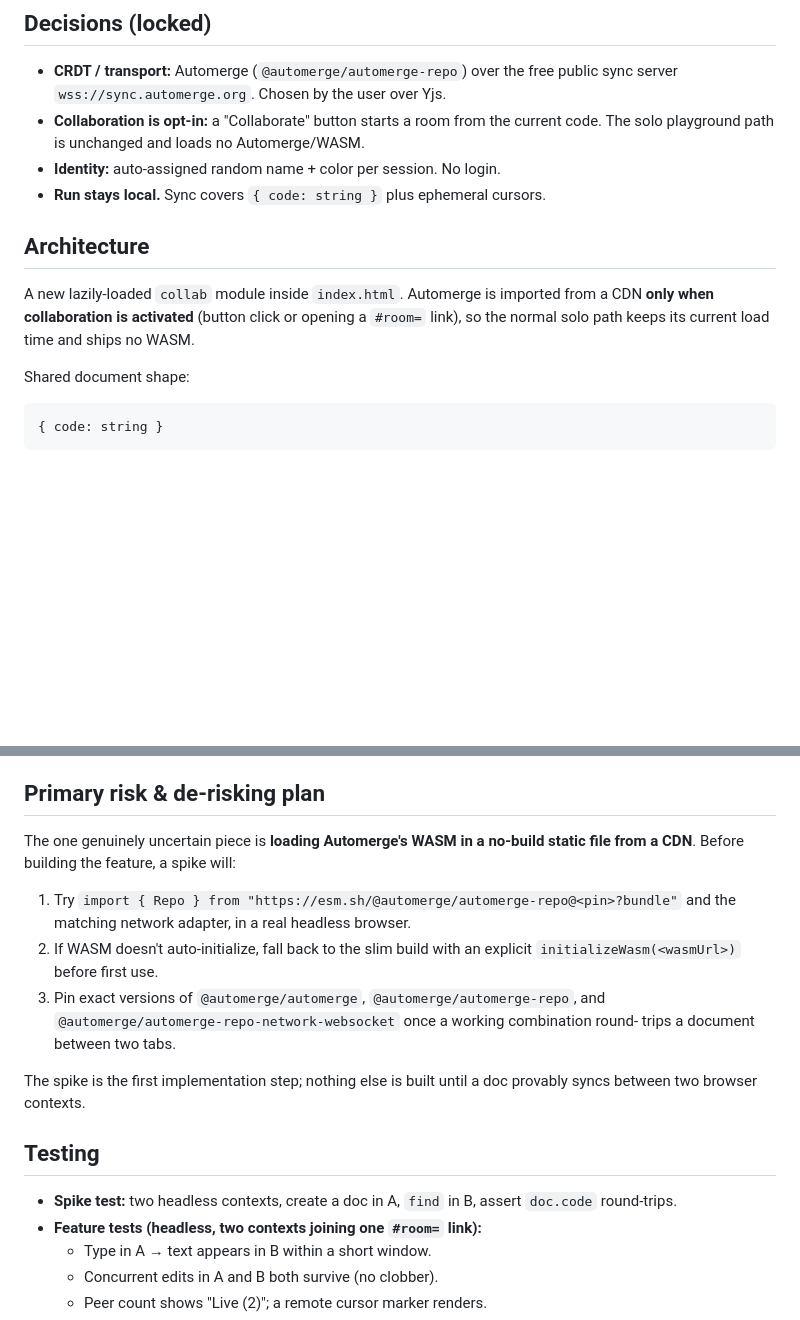
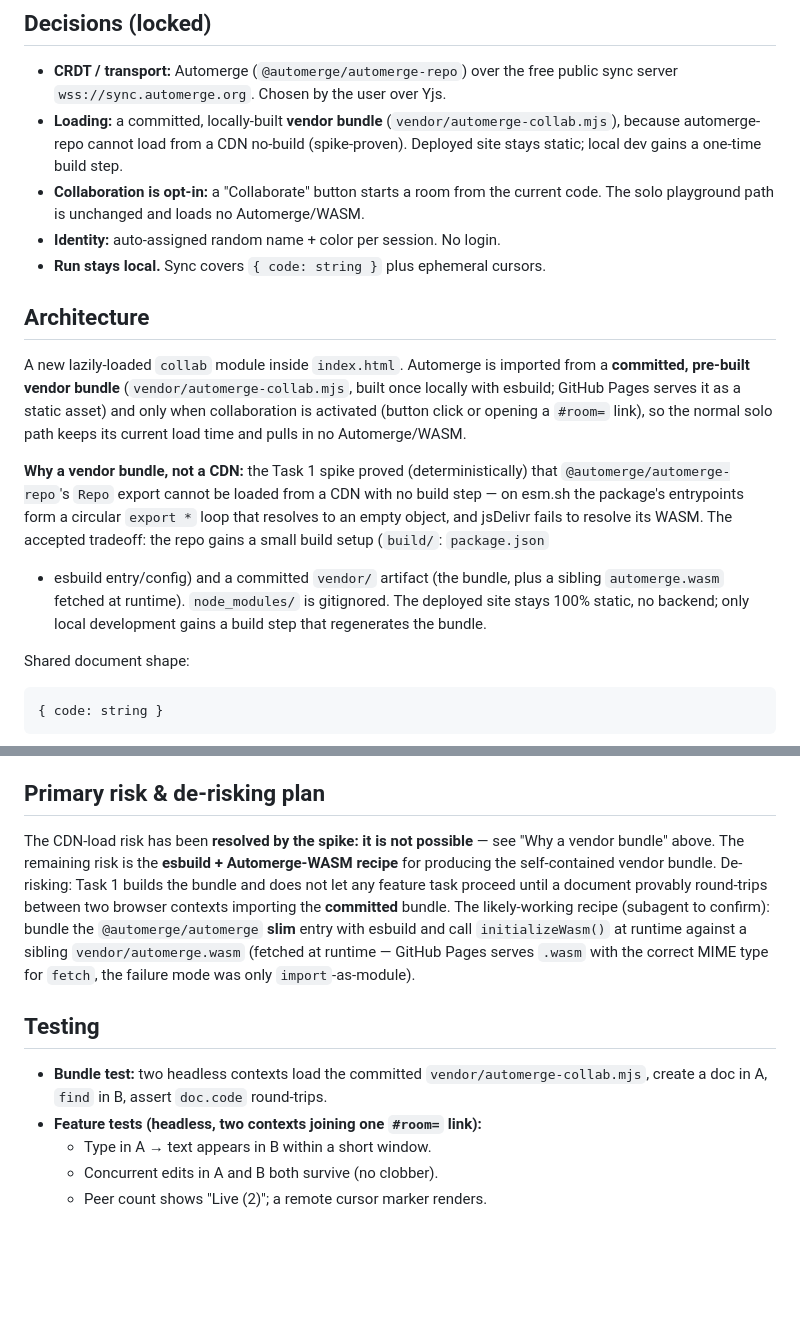
Before and after one commit to PartlyWhole/pygame-playground, a Markdown page: docs/specs/2026-06-18-collab-sharing-design.md, 2 parts joined by grey strips. Rendered like a GitHub page; blank space fills up the shorter version.

Commit message:
docs: pivot collab to a committed vendor bundle (automerge-repo won't CDN-load no-build)
Spike proved @automerge/automerge-repo's Repo export can't load from a CDN with
no build step. User chose to keep Automerge via a locally-built, committed vendor
bundle (GitHub Pages still static). Task 1 is now 'build & verify the bundle'.

Co-Authored-By: Claude Opus 4.8 (1M context) <noreply@anthropic.com>

```diff
--- a/docs/specs/2026-06-18-collab-sharing-design.md
+++ b/docs/specs/2026-06-18-collab-sharing-design.md
@@ -17,6 +17,9 @@ Non-goal: streaming one person's running pygame canvas to others. We sync the
 
 - **CRDT / transport:** Automerge (`@automerge/automerge-repo`) over the free
   public sync server `wss://sync.automerge.org`. Chosen by the user over Yjs.
+- **Loading:** a committed, locally-built **vendor bundle** (`vendor/automerge-collab.mjs`),
+  because automerge-repo cannot load from a CDN no-build (spike-proven). Deployed
+  site stays static; local dev gains a one-time build step.
 - **Collaboration is opt-in:** a "Collaborate" button starts a room from the
   current code. The solo playground path is unchanged and loads no Automerge/WASM.
 - **Identity:** auto-assigned random name + color per session. No login.
@@ -25,9 +28,20 @@ Non-goal: streaming one person's running pygame canvas to others. We sync the
 ## Architecture
 
 A new lazily-loaded `collab` module inside `index.html`. Automerge is imported
-from a CDN **only when collaboration is activated** (button click or opening a
-`#room=` link), so the normal solo path keeps its current load time and ships no
-WASM.
+from a **committed, pre-built vendor bundle** (`vendor/automerge-collab.mjs`,
+built once locally with esbuild; GitHub Pages serves it as a static asset) and
+only when collaboration is activated (button click or opening a `#room=` link),
+so the normal solo path keeps its current load time and pulls in no Automerge/WASM.
+
+**Why a vendor bundle, not a CDN:** the Task 1 spike proved (deterministically)
+that `@automerge/automerge-repo`'s `Repo` export cannot be loaded from a CDN with
+no build step — on esm.sh the package's entrypoints form a circular `export *`
+loop that resolves to an empty object, and jsDelivr fails to resolve its WASM.
+The accepted tradeoff: the repo gains a small build setup (`build/`: `package.json`
++ esbuild entry/config) and a committed `vendor/` artifact (the bundle, plus a
+sibling `automerge.wasm` fetched at runtime). `node_modules/` is gitignored. The
+deployed site stays 100% static, no backend; only local development gains a build
+step that regenerates the bundle.
 
 Shared document shape:
 
@@ -121,24 +135,20 @@ presence.start({
 
 ## Primary risk & de-risking plan
 
-The one genuinely uncertain piece is **loading Automerge's WASM in a no-build
-static file from a CDN**. Before building the feature, a spike will:
-
-1. Try `import { Repo } from "https://esm.sh/@automerge/automerge-repo@<pin>?bundle"`
-   and the matching network adapter, in a real headless browser.
-2. If WASM doesn't auto-initialize, fall back to the slim build with an explicit
-   `initializeWasm(<wasmUrl>)` before first use.
-3. Pin exact versions of `@automerge/automerge`, `@automerge/automerge-repo`, and
-   `@automerge/automerge-repo-network-websocket` once a working combination round-
-   trips a document between two tabs.
-
-The spike is the first implementation step; nothing else is built until a doc
-provably syncs between two browser contexts.
+The CDN-load risk has been **resolved by the spike: it is not possible** — see
+"Why a vendor bundle" above. The remaining risk is the **esbuild + Automerge-WASM
+recipe** for producing the self-contained vendor bundle. De-risking: Task 1 builds
+the bundle and does not let any feature task proceed until a document provably
+round-trips between two browser contexts importing the **committed** bundle. The
+likely-working recipe (subagent to confirm): bundle the `@automerge/automerge`
+**slim** entry with esbuild and call `initializeWasm()` at runtime against a
+sibling `vendor/automerge.wasm` (fetched at runtime — GitHub Pages serves `.wasm`
+with the correct MIME type for `fetch`, the failure mode was only `import`-as-module).
 
 ## Testing
 
-- **Spike test:** two headless contexts, create a doc in A, `find` in B, assert
-  `doc.code` round-trips.
+- **Bundle test:** two headless contexts load the committed `vendor/automerge-collab.mjs`,
+  create a doc in A, `find` in B, assert `doc.code` round-trips.
 - **Feature tests (headless, two contexts joining one `#room=` link):**
   - Type in A → text appears in B within a short window.
   - Concurrent edits in A and B both survive (no clobber).
```
Also changed, not shown: 1 other file.
